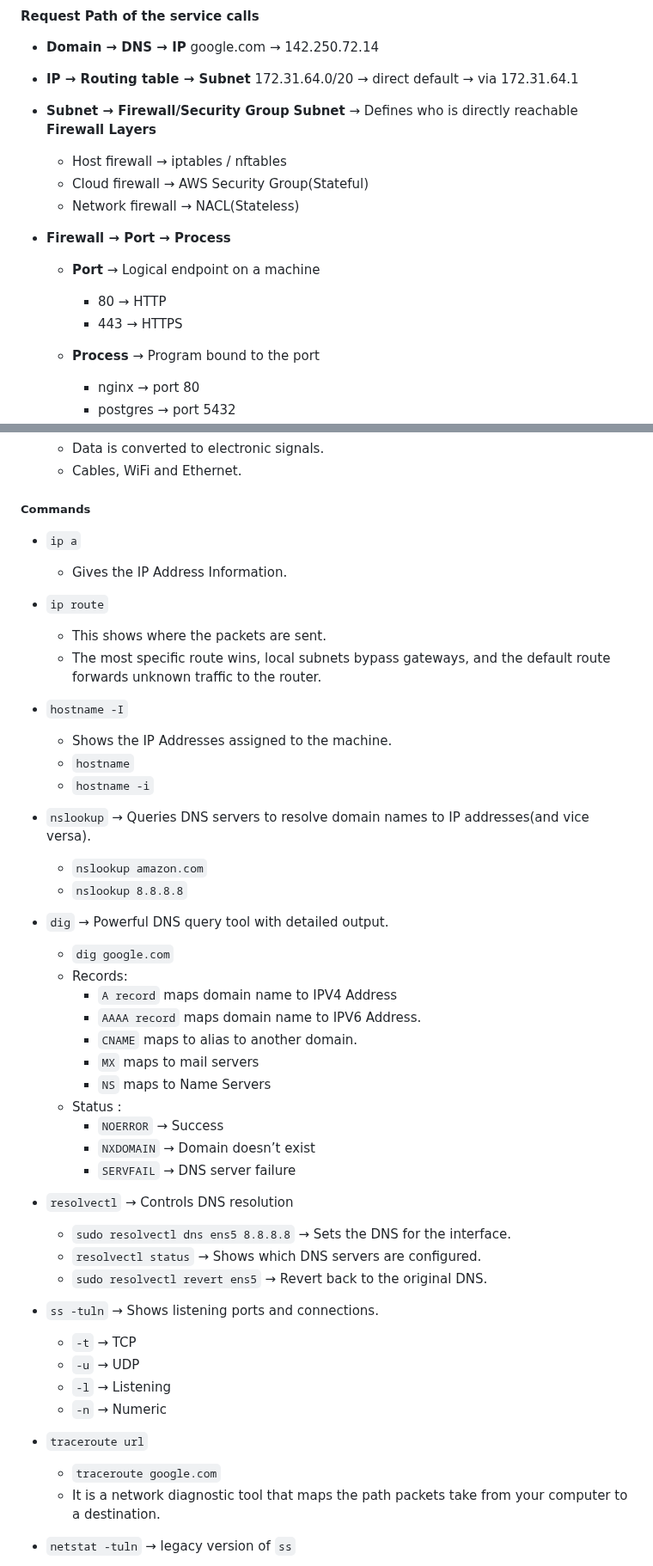
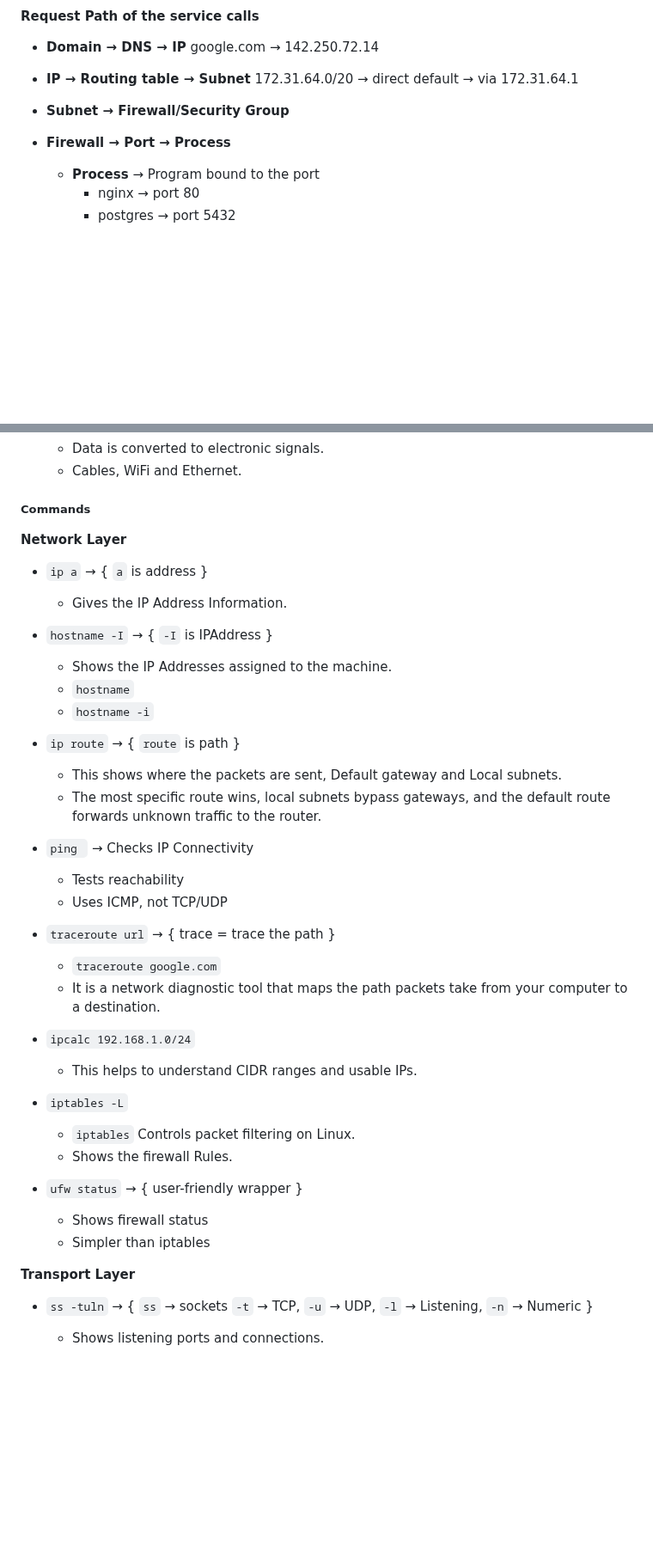
Before and after one commit to ktulasipravallika/ktulasipravallika.github.io, a Markdown page: blogs/Networking_Basics.md, 2 parts joined by grey strips. Shown at 86% size. Drawn GitHub-style; blank space fills up the shorter version.

```diff
--- a/blogs/Networking_Basics.md
+++ b/blogs/Networking_Basics.md
@@ -113,17 +159,8 @@ Every networking problem boils down to these 5 questions:
   default → via 172.31.64.1
 
 * **Subnet → Firewall/Security Group**
-    **Subnet**  → Defines who is directly reachable
-    **Firewall Layers**
-    * Host firewall	→ iptables / nftables
-    * Cloud firewall →	AWS Security Group(Stateful)
-    * Network firewall →	NACL(Stateless)
 
 * **Firewall → Port → Process**
-    * **Port** → Logical endpoint on a machine
-      * 80 → HTTP
-      * 443 → HTTPS
-
   * **Process** → Program bound to the port
     * nginx → port 80
     * postgres → port 5432
@@ -230,51 +264,41 @@ When an application connects to a service, it first resolves the domain using **
 
 ##### Commands
 
-* `ip a`
-  * Gives the IP Address Information.
+**Network Layer**
 
-* `ip route`
-  * This shows where the packets are sent.
-  * The most specific route wins, local subnets bypass gateways, and the default route forwards unknown traffic to the router.
+   * `ip a` → { `a` is address }
+      * Gives the IP Address Information.
 
-* `hostname -I`
-  * Shows the IP Addresses assigned to the machine.
-  * `hostname`
-  * `hostname -i`
+   * `hostname -I` → { `-I` is IPAddress }
+      * Shows the IP Addresses assigned to the machine.
+      * `hostname`
+      * `hostname -i`
 
-* `nslookup` → Queries DNS servers to resolve domain names to IP addresses(and vice versa).
+   * `ip route` → { `route` is path }
+      * This shows where the packets are sent, Default gateway and Local subnets.
+      * The most specific route wins, local subnets bypass gateways, and the default route forwards unknown traffic to the router.
 
-  * `nslookup amazon.com`
-  * `nslookup 8.8.8.8`
+   * `ping ` → Checks IP Connectivity
+      * Tests reachability
+      * Uses ICMP, not TCP/UDP
 
-* `dig` → Powerful DNS query tool with detailed output.
+   * `traceroute url` → { trace = trace the path }
+      * `traceroute google.com`
+      * It is a network diagnostic tool that maps the path packets take from your computer to a destination.
 
-  * `dig google.com`
-  * Records:
-    * `A record` maps domain name to IPV4 Address
-    * `AAAA record` maps domain name to IPV6 Address.
-    * `CNAME` maps to alias to another domain.
-    * `MX` maps to mail servers
-    * `NS` maps to Name Servers
-  * Status :
-    * `NOERROR` → Success
-    * `NXDOMAIN` → Domain doesn’t exist
-    * `SERVFAIL` → DNS server failure
+   * `ipcalc 192.168.1.0/24`
+      * This helps to understand CIDR ranges and usable IPs.
 
-* `resolvectl` → Controls DNS resolution
-  * `sudo resolvectl dns ens5 8.8.8.8` → Sets the DNS for the interface.
-  * `resolvectl status` → Shows which DNS servers are configured.
-  * `sudo resolvectl revert ens5` → Revert back to the original DNS.
+   * `iptables -L`
+      * `iptables` Controls packet filtering on Linux.
+      * Shows the firewall Rules.
 
-* `ss -tuln` → Shows listening ports and connections.
-  * `-t` → TCP
-  * `-u` → UDP
-  * `-l` → Listening
-  * `-n` → Numeric
+   * `ufw status` → { user-friendly wrapper }
+      * Shows firewall status
+      * Simpler than iptables
 
-* `traceroute url`
-  * `traceroute google.com`
-  * It is a network diagnostic tool that maps the path packets take from your computer to a destination.
+**Transport Layer**
 
-* `netstat -tuln` → legacy version of `ss`
+   * `ss -tuln` → { `ss` → sockets `-t` → TCP, `-u` → UDP, `-l` → Listening, `-n` → Numeric }
+      * Shows listening ports and connections.
 
```
Also changed, not shown: other parts of blogs/Networking_Basics.md (+111 -25 lines).
